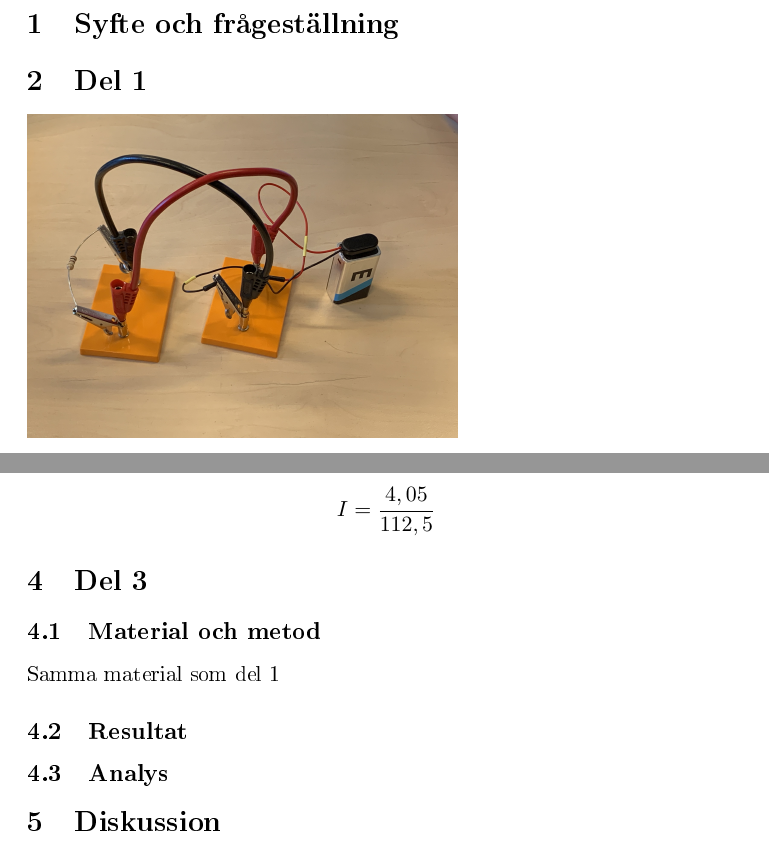
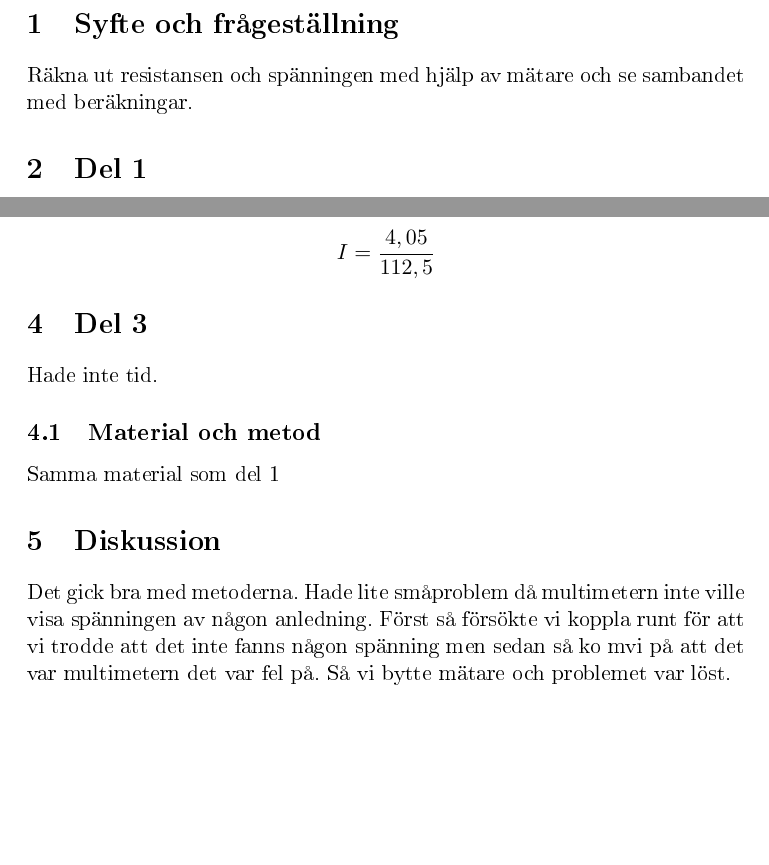
Before and after one commit to Endaxe/Laboration_el, a LaTeX document (src/main.tex): two parts of pages 2 and 4 of 4, joined at a grey line, cut so that both start at the same text, the shorter picture padded with empty space. The pictures show the PDF file out/main.pdf that the author committed with the source.

Commit message:
Commit & push

```diff
--- a/src/main.tex
+++ b/src/main.tex
@@ -60,7 +60,7 @@
         \end{center}
     \end{titlepage}
     \section{Syfte och frågeställning}
-
+Räkna ut resistansen och spänningen med hjälp av mätare och se sambandet med beräkningar.
 
     \section{Del 1}
 
@@ -111,14 +111,19 @@
 
 
     \section{Del 3}
+
+    Hade inte tid.
     \subsection{Material och metod}
 
     Samma material som del 1
 
 
-    \subsection{Resultat}
-    \subsection{Analys}
     \section{Diskussion}
+
+    Det gick bra med metoderna.
+    Hade lite småproblem då multimetern inte ville visa spänningen av någon anledning.
+    Först så försökte vi koppla runt för att vi trodde att det inte fanns någon spänning men sedan så ko mvi på att det var multimetern det var fel på.
+    Så vi bytte mätare och problemet var löst.
 \end{document}
 
 
```
Also changed, not shown: out/main.pdf, src/main.tex (2 more changed lines).
